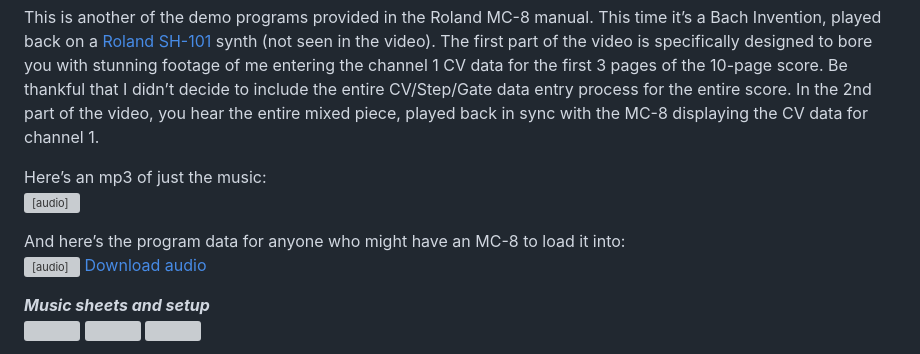
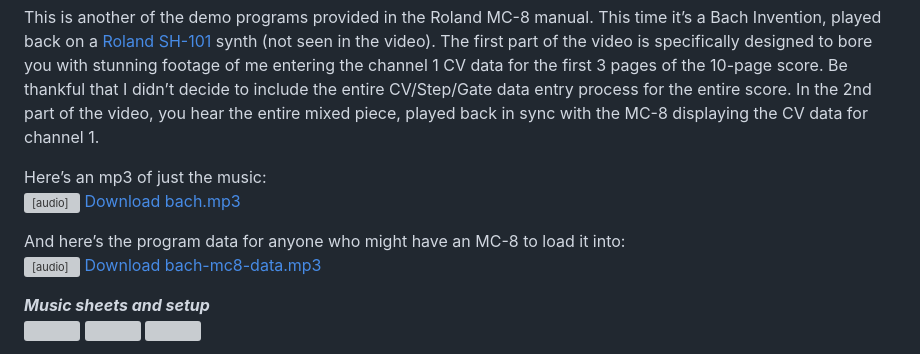
Before and after one commit to gljubojevic/roland_mc-8_sequencer, a Markdown page: README.md, the part around one of its changes. GitHub-like rendering; grey boxes are pictures that could not be loaded.

```diff
--- a/README.md
+++ b/README.md
@@ -31,11 +31,13 @@ for the entire score. In the 2nd part of the video, you hear the entire mixed pi
 with the MC-8 displaying the CV data for channel 1.
 
 Here’s an mp3 of just the music:
-<audio controls src="./demo_factory_bach_invention/bach.mp3" type="audio/mpeg"></audio>
+<audio controls src="./demo_factory_bach_invention/bach.mp3" type="audio/mpeg">
+	<a href="./demo_factory_bach_invention/bach.mp3">Download bach.mp3</a>
+</audio>
 
 And here’s the program data for anyone who might have an MC-8 to load it into:
 <audio controls src="./demo_factory_bach_invention/bach-mc8-data.mp3" type="audio/mpeg">
-	<a href="./demo_factory_bach_invention/bach-mc8-data.mp3">Download audio</a>
+	<a href="./demo_factory_bach_invention/bach-mc8-data.mp3">Download bach-mc8-data.mp3</a>
 </audio>
 
 ***Music sheets and setup***
```
Also changed, not shown: other parts of README.md (+26 -0 lines).
